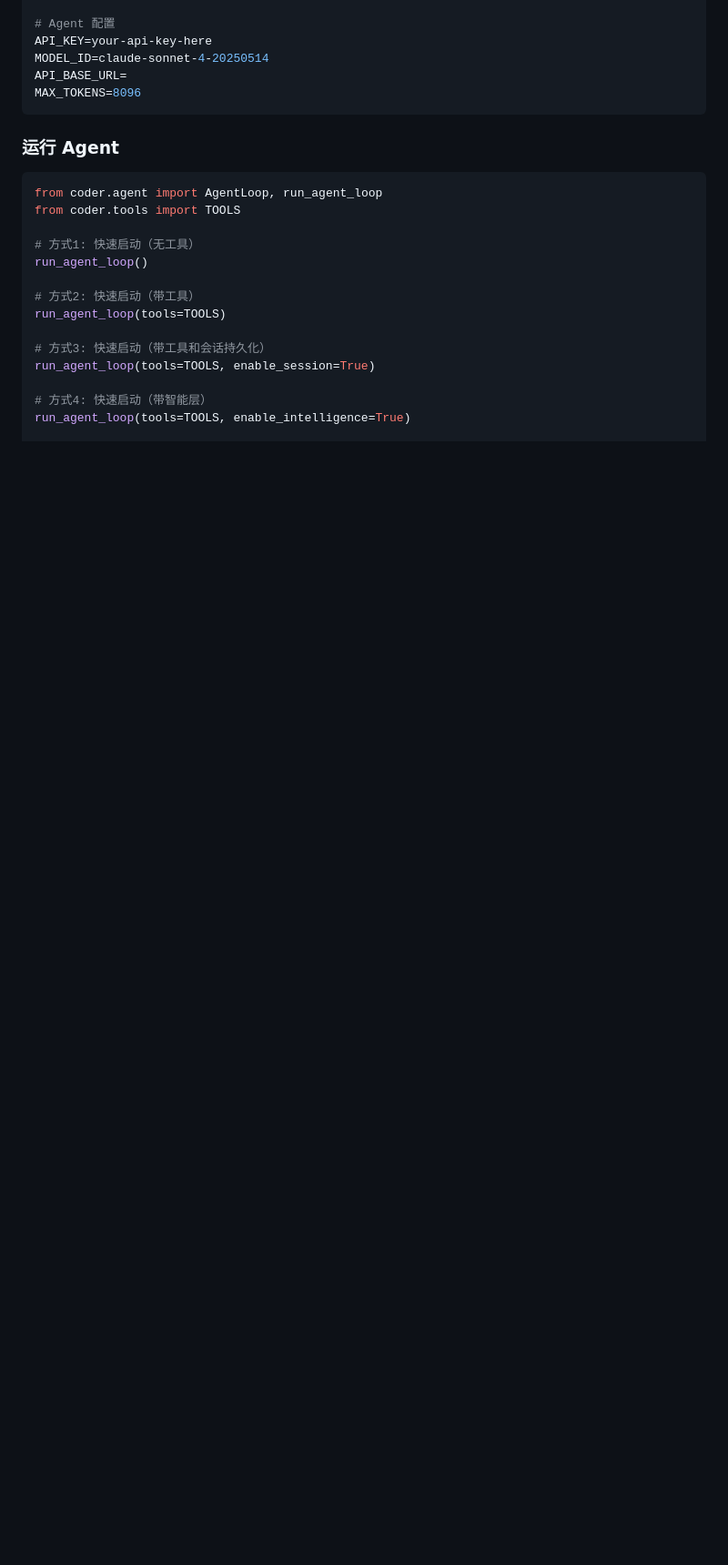
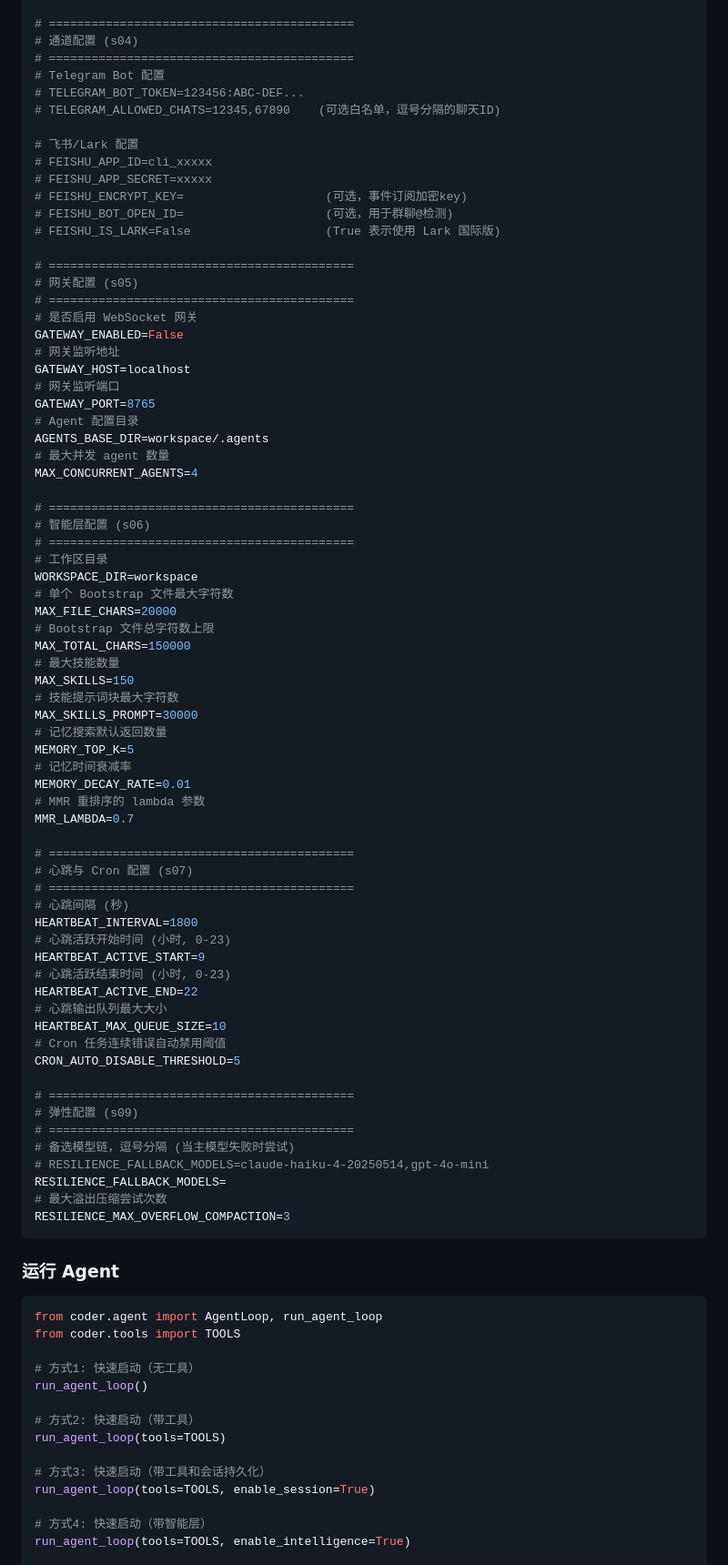
Before and after one commit to ianchen-dev/miniclaw, a Markdown page: README.md, the part around one of its changes. Shown at 91% size. Drawn GitHub-style; blank space fills up the shorter version.

Commit message:
feat: README

````diff
--- a/README.md
+++ b/README.md
@@ -160,9 +144,74 @@ CORS_ALLOWED_ORIGIN_PATTERNS=["*"]
 
-# Agent 配置
-API_KEY=your-api-key-here
-MODEL_ID=claude-sonnet-4-20250514
-API_BASE_URL=
-MAX_TOKENS=8096
+# ===========================================
+# 通道配置 (s04)
+# ===========================================
+# Telegram Bot 配置
+# TELEGRAM_BOT_TOKEN=123456:ABC-DEF...
+# TELEGRAM_ALLOWED_CHATS=12345,67890    (可选白名单，逗号分隔的聊天ID)
+
+# 飞书/Lark 配置
+# FEISHU_APP_ID=cli_xxxxx
+# FEISHU_APP_SECRET=xxxxx
+# FEISHU_ENCRYPT_KEY=                    (可选，事件订阅加密key)
+# FEISHU_BOT_OPEN_ID=                    (可选，用于群聊@检测)
+# FEISHU_IS_LARK=False                   (True 表示使用 Lark 国际版)
+
+# ===========================================
+# 网关配置 (s05)
+# ===========================================
+# 是否启用 WebSocket 网关
+GATEWAY_ENABLED=False
+# 网关监听地址
+GATEWAY_HOST=localhost
+# 网关监听端口
+GATEWAY_PORT=8765
+# Agent 配置目录
+AGENTS_BASE_DIR=workspace/.agents
+# 最大并发 agent 数量
+MAX_CONCURRENT_AGENTS=4
+
+# ===========================================
+# 智能层配置 (s06)
+# ===========================================
+# 工作区目录
+WORKSPACE_DIR=workspace
+# 单个 Bootstrap 文件最大字符数
+MAX_FILE_CHARS=20000
+# Bootstrap 文件总字符数上限
+MAX_TOTAL_CHARS=150000
+# 最大技能数量
+MAX_SKILLS=150
+# 技能提示词块最大字符数
+MAX_SKILLS_PROMPT=30000
+# 记忆搜索默认返回数量
+MEMORY_TOP_K=5
+# 记忆时间衰减率
+MEMORY_DECAY_RATE=0.01
+# MMR 重排序的 lambda 参数
+MMR_LAMBDA=0.7
+
+# ===========================================
+# 心跳与 Cron 配置 (s07)
+# ===========================================
+# 心跳间隔 (秒)
+HEARTBEAT_INTERVAL=1800
+# 心跳活跃开始时间 (小时, 0-23)
+HEARTBEAT_ACTIVE_START=9
+# 心跳活跃结束时间 (小时, 0-23)
+HEARTBEAT_ACTIVE_END=22
+# 心跳输出队列最大大小
+HEARTBEAT_MAX_QUEUE_SIZE=10
+# Cron 任务连续错误自动禁用阈值
+CRON_AUTO_DISABLE_THRESHOLD=5
+
+# ===========================================
+# 弹性配置 (s09)
+# ===========================================
+# 备选模型链，逗号分隔 (当主模型失败时尝试)
+# RESILIENCE_FALLBACK_MODELS=claude-haiku-4-20250514,gpt-4o-mini
+RESILIENCE_FALLBACK_MODELS=
+# 最大溢出压缩尝试次数
+RESILIENCE_MAX_OVERFLOW_COMPACTION=3
 ```
 
 ### 运行 Agent
````
Also changed, not shown: other parts of README.md (+67 -83 lines).
